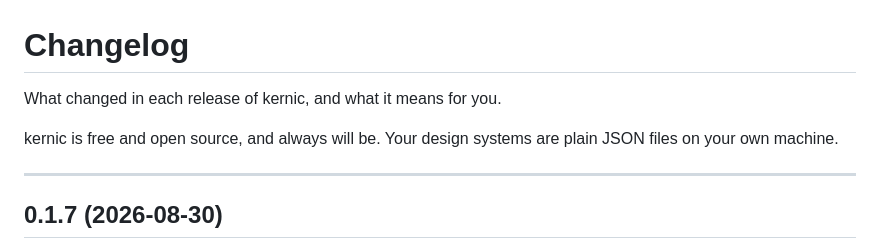
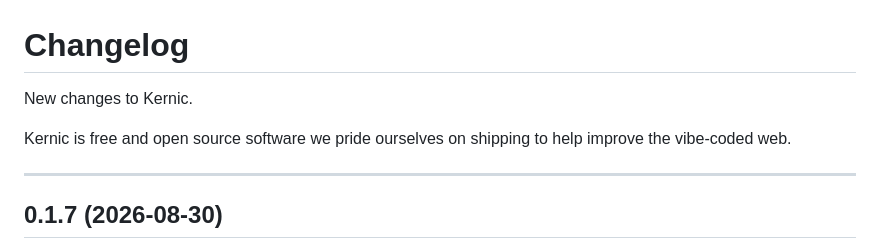
Before and after one commit to intentionaut/kernic, a Markdown page: CHANGELOG.md, the part around the change. Drawn GitHub-style.

Commit message:
Reword the changelog intro
Co-Authored-By: Claude Opus 5 <noreply@anthropic.com>
Claude-Session: https://claude.ai/code/session_013JY2CbekVm4kFepmugSzxB

```diff
--- a/CHANGELOG.md
+++ b/CHANGELOG.md
@@ -1,9 +1,9 @@
 # Changelog
 
-What changed in each release of kernic, and what it means for you.
+New changes to Kernic.
 
-kernic is free and open source, and always will be. Your design systems are
-plain JSON files on your own machine.
+Kernic is free and open source software we pride ourselves on shipping to help
+improve the vibe-coded web.
 
 ---
 
```
